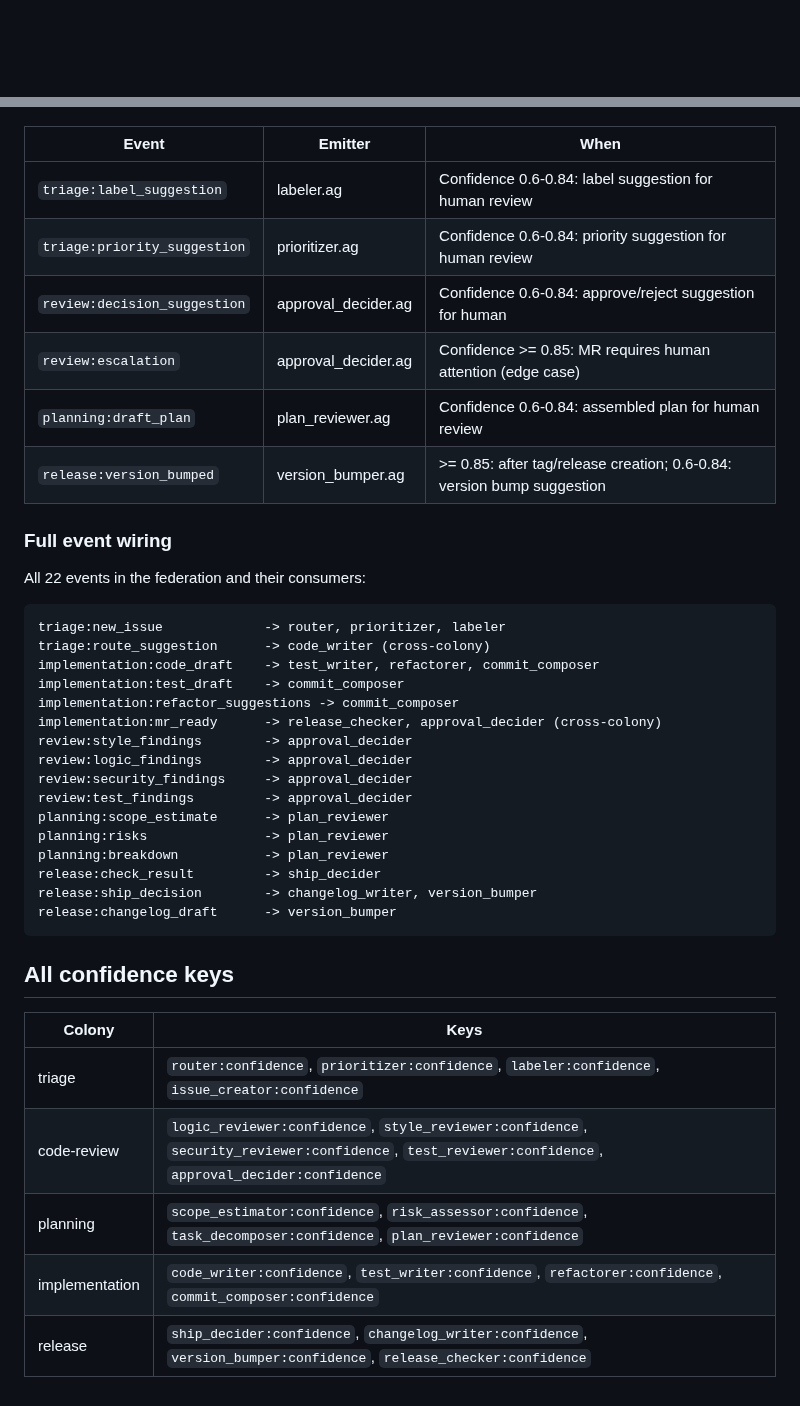
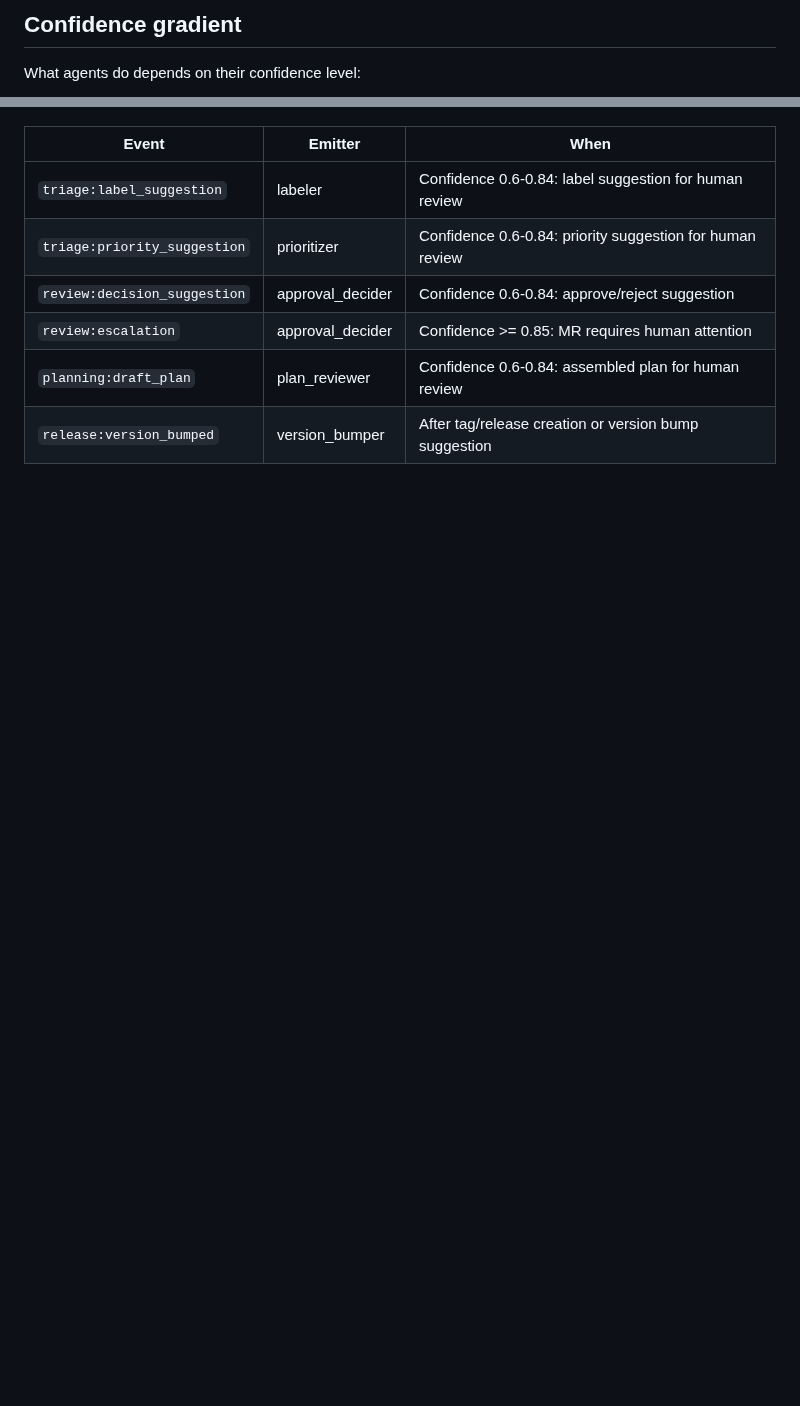
Before and after one commit to Replikanti/agentis-colonies, a Markdown page: dev-apprenticeship/README.md, 2 parts joined by grey strips. Drawn GitHub-style; blank space fills up the shorter version.

````diff
--- a/dev-apprenticeship/README.md
+++ b/dev-apprenticeship/README.md
@@ -107,3 +85,6 @@ After launch, agents poll GitLab every 60 seconds. What they do depends on their
+## Confidence gradient
+
+What agents do depends on their confidence level:
 
 ```mermaid
 graph TD
@@ -263,42 +173,9 @@ The following colony bus events are emitted for external consumption. They have
 
 | Event | Emitter | When |
 |-------|---------|------|
-| `triage:label_suggestion` | labeler.ag | Confidence 0.6-0.84: label suggestion for human review |
-| `triage:priority_suggestion` | prioritizer.ag | Confidence 0.6-0.84: priority suggestion for human review |
-| `review:decision_suggestion` | approval_decider.ag | Confidence 0.6-0.84: approve/reject suggestion for human |
-| `review:escalation` | approval_decider.ag | Confidence >= 0.85: MR requires human attention (edge case) |
-| `planning:draft_plan` | plan_reviewer.ag | Confidence 0.6-0.84: assembled plan for human review |
-| `release:version_bumped` | version_bumper.ag | >= 0.85: after tag/release creation; 0.6-0.84: version bump suggestion |
-
-### Full event wiring
-
-All 22 events in the federation and their consumers:
-
-```
-triage:new_issue             -> router, prioritizer, labeler
-triage:route_suggestion      -> code_writer (cross-colony)
-implementation:code_draft    -> test_writer, refactorer, commit_composer
-implementation:test_draft    -> commit_composer
-implementation:refactor_suggestions -> commit_composer
-implementation:mr_ready      -> release_checker, approval_decider (cross-colony)
-review:style_findings        -> approval_decider
-review:logic_findings        -> approval_decider
-review:security_findings     -> approval_decider
-review:test_findings         -> approval_decider
-planning:scope_estimate      -> plan_reviewer
-planning:risks               -> plan_reviewer
-planning:breakdown           -> plan_reviewer
-release:check_result         -> ship_decider
-release:ship_decision        -> changelog_writer, version_bumper
-release:changelog_draft      -> version_bumper
-```
-
-## All confidence keys
-
-| Colony | Keys |
-|--------|------|
-| triage | `router:confidence`, `prioritizer:confidence`, `labeler:confidence`, `issue_creator:confidence` |
-| code-review | `logic_reviewer:confidence`, `style_reviewer:confidence`, `security_reviewer:confidence`, `test_reviewer:confidence`, `approval_decider:confidence` |
-| planning | `scope_estimator:confidence`, `risk_assessor:confidence`, `task_decomposer:confidence`, `plan_reviewer:confidence` |
-| implementation | `code_writer:confidence`, `test_writer:confidence`, `refactorer:confidence`, `commit_composer:confidence` |
-| release | `ship_decider:confidence`, `changelog_writer:confidence`, `version_bumper:confidence`, `release_checker:confidence` |
+| `triage:label_suggestion` | labeler | Confidence 0.6-0.84: label suggestion for human review |
+| `triage:priority_suggestion` | prioritizer | Confidence 0.6-0.84: priority suggestion for human review |
+| `review:decision_suggestion` | approval_decider | Confidence 0.6-0.84: approve/reject suggestion |
+| `review:escalation` | approval_decider | Confidence >= 0.85: MR requires human attention |
+| `planning:draft_plan` | plan_reviewer | Confidence 0.6-0.84: assembled plan for human review |
+| `release:version_bumped` | version_bumper | After tag/release creation or version bump suggestion |
````
Also changed, not shown: other parts of dev-apprenticeship/README.md (+50 -143 lines).
